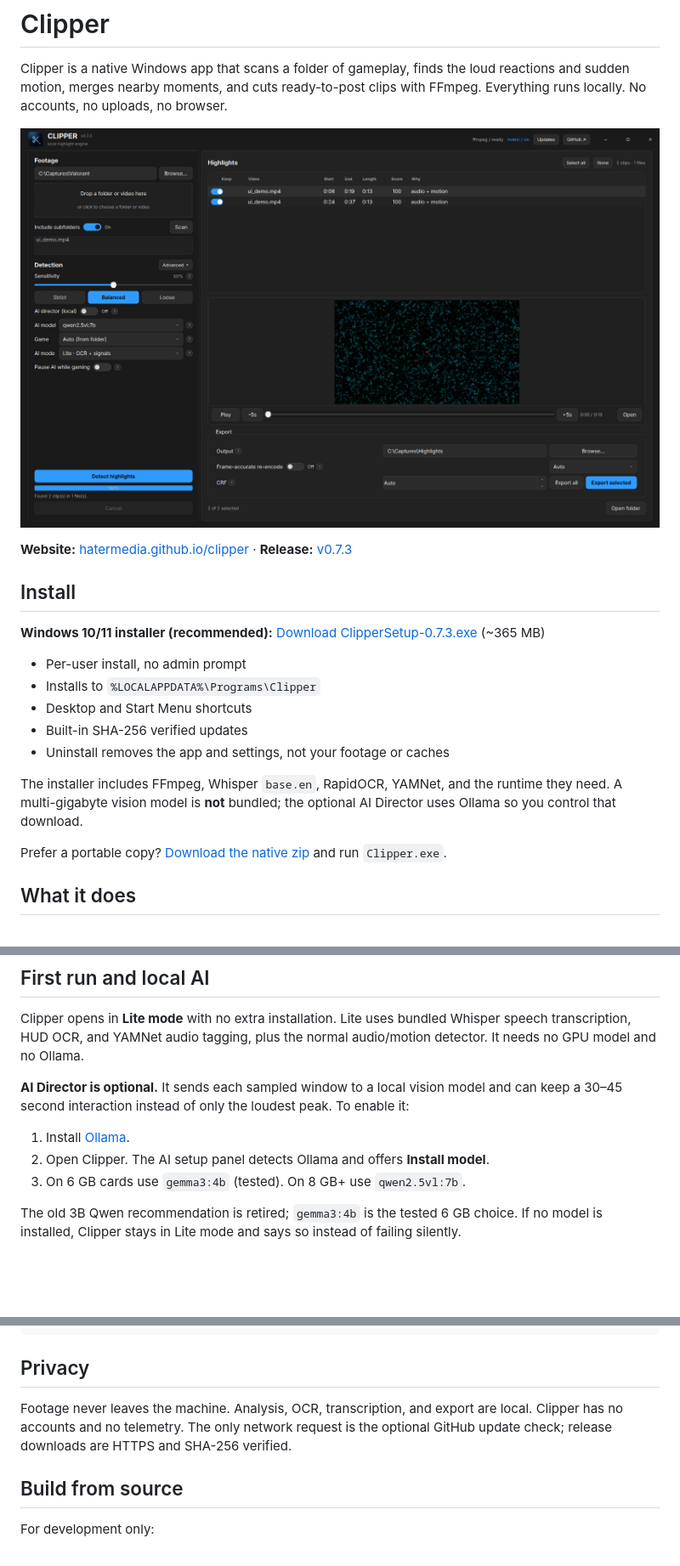
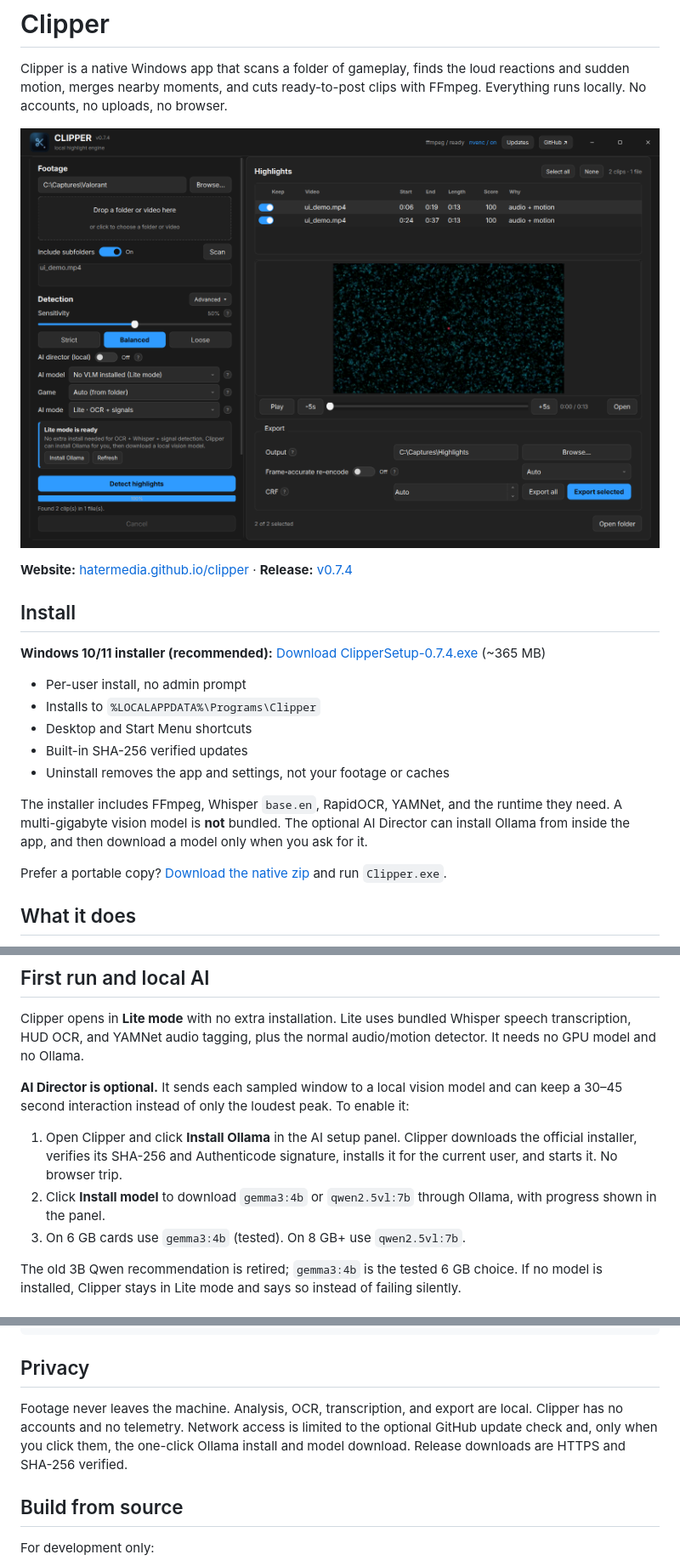
Before and after one commit to hatermedia/clipper, a Markdown page: README.md, 3 parts joined by grey strips. Shown at 85% size. Drawn GitHub-style; pictures changed too: docs/media/desktop.png; blank space fills up the shorter version.

Commit message:
v0.7.4: one-click Ollama setup from the AI panel

```diff
--- a/README.md
+++ b/README.md
@@ -6,11 +6,11 @@ with FFmpeg. Everything runs locally. No accounts, no uploads, no browser.
 
 ![Clipper native desktop app](https://raw.githubusercontent.com/hatermedia/clipper/main/docs/media/desktop.png)
 
-**Website:** [hatermedia.github.io/clipper](https://hatermedia.github.io/clipper/) · **Release:** [v0.7.3](https://github.com/hatermedia/clipper/releases/tag/v0.7.3)
+**Website:** [hatermedia.github.io/clipper](https://hatermedia.github.io/clipper/) · **Release:** [v0.7.4](https://github.com/hatermedia/clipper/releases/tag/v0.7.4)
 
 ## Install
 
-**Windows 10/11 installer (recommended):** [Download ClipperSetup-0.7.3.exe](https://github.com/hatermedia/clipper/releases/download/v0.7.3/ClipperSetup-0.7.3.exe) (~365 MB)
+**Windows 10/11 installer (recommended):** [Download ClipperSetup-0.7.4.exe](https://github.com/hatermedia/clipper/releases/download/v0.7.4/ClipperSetup-0.7.4.exe) (~365 MB)
 
 - Per-user install, no admin prompt
 - Installs to `%LOCALAPPDATA%\Programs\Clipper`
@@ -19,6 +19,7 @@ with FFmpeg. Everything runs locally. No accounts, no uploads, no browser.
 - Uninstall removes the app and settings, not your footage or caches
 
 The installer includes FFmpeg, Whisper `base.en`, RapidOCR, YAMNet, and the
-runtime they need. A multi-gigabyte vision model is **not** bundled; the optional
-AI Director uses Ollama so you control that download.
+runtime they need. A multi-gigabyte vision model is **not** bundled. The optional
+AI Director can install Ollama from inside the app, and then download a model
+only when you ask for it.
 
@@ -56,8 +57,11 @@ audio/motion detector. It needs no GPU model and no Ollama.
 model and can keep a 30–45 second interaction instead of only the loudest peak.
 To enable it:
 
-1. Install [Ollama](https://ollama.com/download).
-2. Open Clipper. The AI setup panel detects Ollama and offers **Install model**.
+1. Open Clipper and click **Install Ollama** in the AI setup panel. Clipper
+   downloads the official installer, verifies its SHA-256 and Authenticode
+   signature, installs it for the current user, and starts it. No browser trip.
+2. Click **Install model** to download `gemma3:4b` or `qwen2.5vl:7b` through
+   Ollama, with progress shown in the panel.
 3. On 6 GB cards use `gemma3:4b` (tested). On 8 GB+ use `qwen2.5vl:7b`.
 
 The old 3B Qwen recommendation is retired; `gemma3:4b` is the tested 6 GB
@@ -92,8 +96,9 @@ Xbox paths. You can add private or missed titles in
 ## Privacy
 
 Footage never leaves the machine. Analysis, OCR, transcription, and export are
-local. Clipper has no accounts and no telemetry. The only network request is the
-optional GitHub update check; release downloads are HTTPS and SHA-256 verified.
+local. Clipper has no accounts and no telemetry. Network access is limited to the
+optional GitHub update check and, only when you click them, the one-click Ollama
+install and model download. Release downloads are HTTPS and SHA-256 verified.
 
 ## Build from source
 
```
Also changed, not shown: other parts of README.md (+1 -1 lines), CHANGELOG.md (+19 -0 lines), docs/RELEASE_NOTES_v0.7.4.md (added, +43 -0 lines), docs/media/desktop-ai-setup.png, docs/og.png, docs/screenshot.png, 11 other files.
